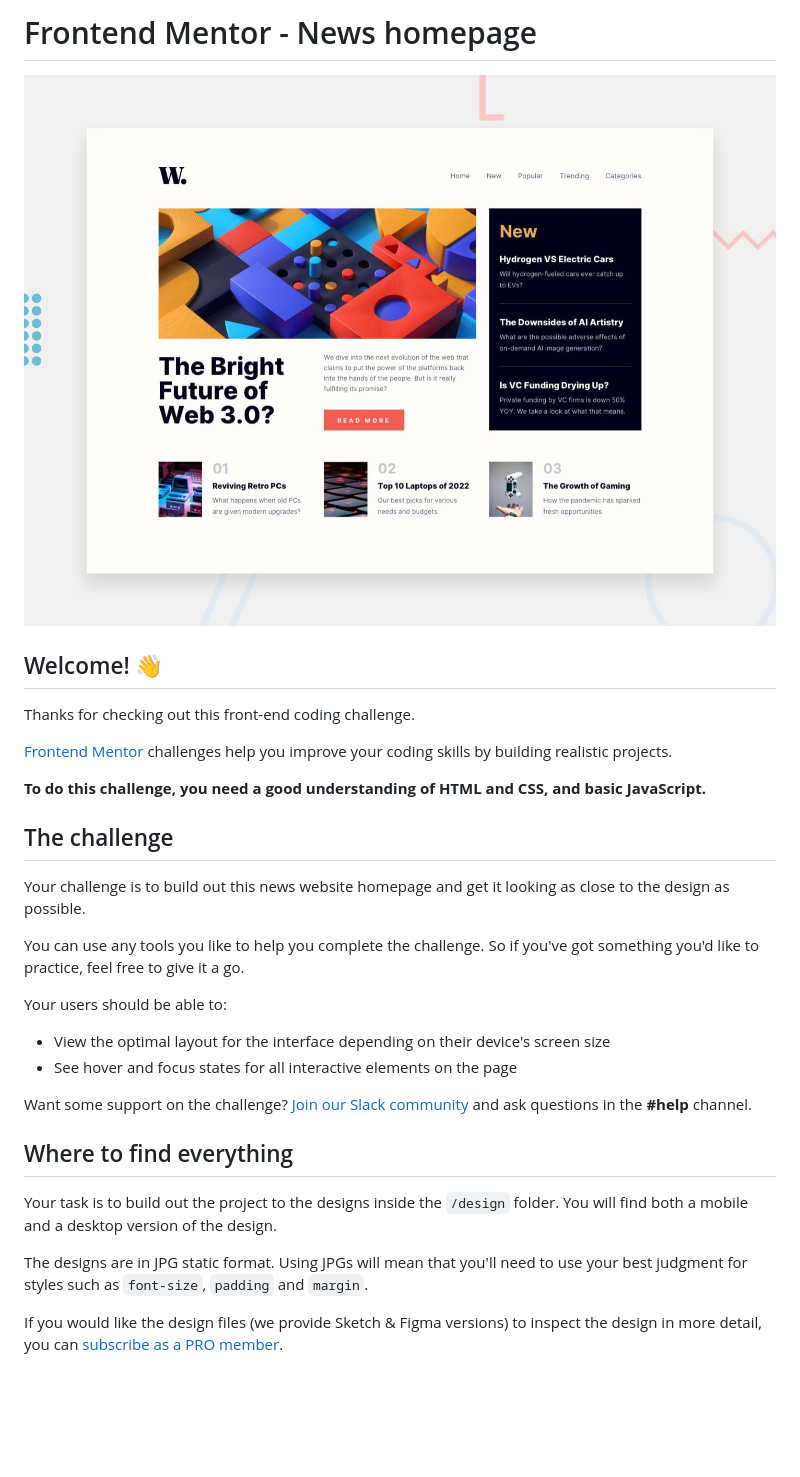
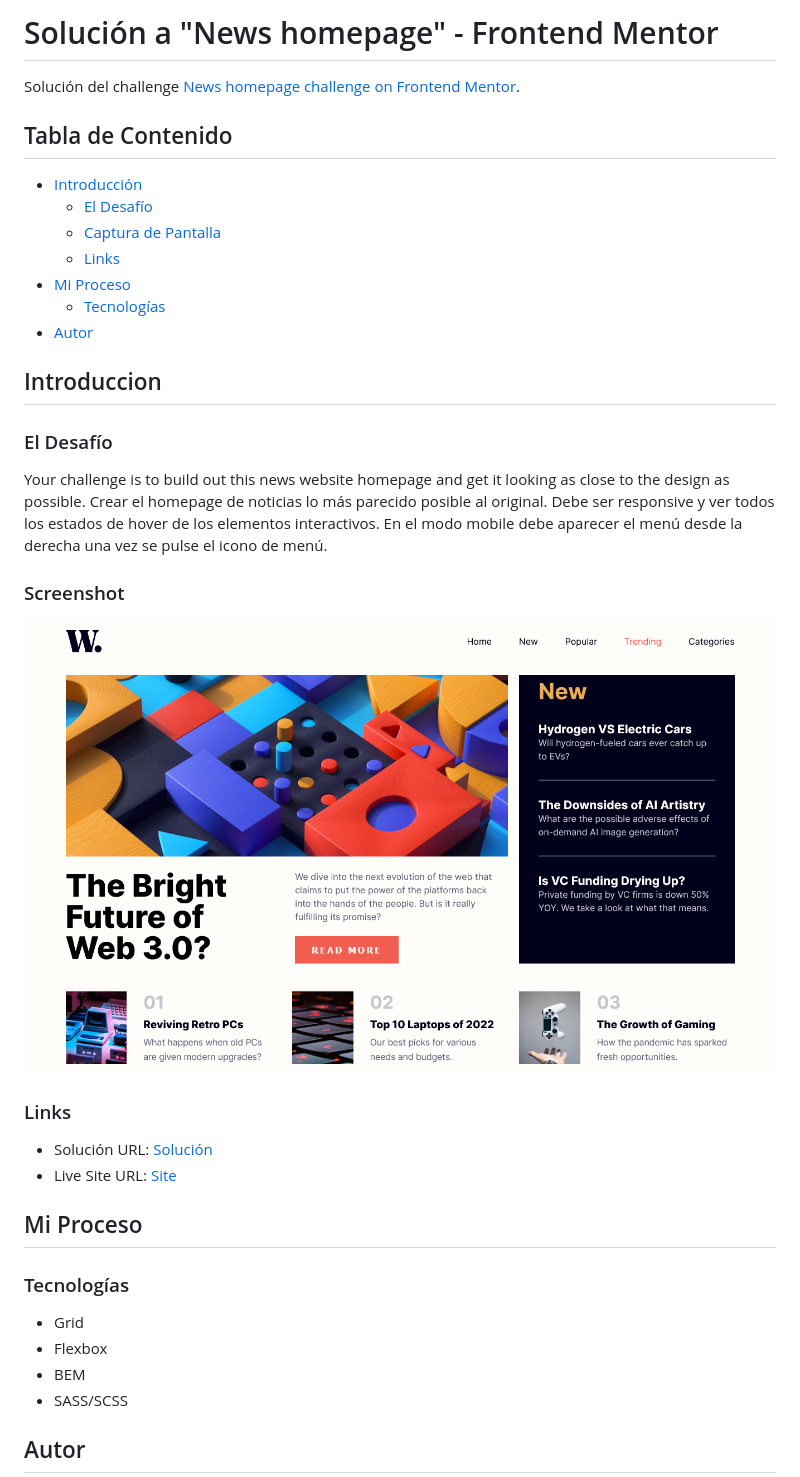
Before and after one commit to jcarloscab/news-homepage-main, a Markdown page: README.md, the part around the change printed below. GitHub-like rendering; pictures changed too: assets/images/Screenshot.png (added); blank space fills up the shorter version.

Commit message:
readme: actualizado readme y añadido screenshot

```diff
--- a/README.md
+++ b/README.md
@@ -1,33 +1,41 @@
-# Frontend Mentor - News homepage
+# Solución a "News homepage" - Frontend Mentor
 
-![Design preview for the News homepage coding challenge](./design/desktop-preview.jpg)
+Solución del challenge [News homepage challenge on Frontend Mentor](https://www.frontendmentor.io/challenges/news-homepage-H6SWTa1MFl).
 
-## Welcome! 👋
+## Tabla de Contenido
 
-Thanks for checking out this front-end coding challenge.
+- [Introducción](#introduccion)
+  - [El Desafío](#el-desafio)
+  - [Captura de Pantalla](#captura-de-pantalla)
+  - [Links](#links)
+- [Mi Proceso](#mi-proceso)
+  - [Tecnologías](#tecnologías)
+- [Autor](#autor)
 
-[Frontend Mentor](https://www.frontendmentor.io) challenges help you improve your coding skills by building realistic projects.
+## Introduccion
 
-**To do this challenge, you need a good understanding of HTML and CSS, and basic JavaScript.**
-
-## The challenge
+### El Desafío
 
 Your challenge is to build out this news website homepage and get it looking as close to the design as possible.
+Crear el homepage de noticias lo más parecido posible al original. Debe ser responsive y ver todos los estados de hover de los elementos interactivos. En el modo mobile debe aparecer el menú desde la derecha una vez se pulse el icono de menú.
 
-You can use any tools you like to help you complete the challenge. So if you've got something you'd like to practice, feel free to give it a go.
+### Screenshot
 
-Your users should be able to:
+![](./assets/images/Screenshot.png)
 
-- View the optimal layout for the interface depending on their device's screen size
-- See hover and focus states for all interactive elements on the page
+### Links
 
-Want some support on the challenge? [Join our Slack community](https://www.frontendmentor.io/slack) and ask questions in the **#help** channel.
+- Solución URL: [Solución]()
+- Live Site URL: [Site]()
 
-## Where to find everything
+## Mi Proceso
 
-Your task is to build out the project to the designs inside the `/design` folder. You will find both a mobile and a desktop version of the design.
+### Tecnologías
 
-The designs are in JPG static format. Using JPGs will mean that you'll need to use your best judgment for styles such as `font-size`, `padding` and `margin`.
+- Grid
+- Flexbox
+- BEM
+- SASS/SCSS
 
-If you would like the design files (we provide Sketch & Figma versions) to inspect the design in more detail, you can [subscribe as a PRO member](https://www.frontendmentor.io/pro).
+## Autor
 
```
Also changed, not shown: other parts of README.md (+2 -61 lines), README-template.md (deleted, +0 -113 lines).
